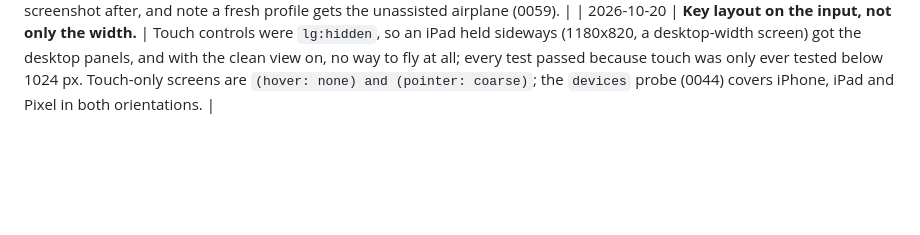
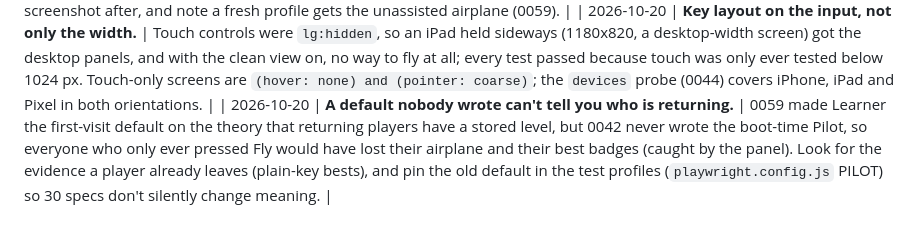
Before and after one commit to mutaaf/openaero-dfw, a Markdown page: docs/LESSONS.md, the part around the change. GitHub-like rendering; blank space fills up the shorter version.

Commit message:
build: 0059 lesson: a default nobody wrote can't tell you who is returning
Co-Authored-By: Claude Opus 5.5 <noreply@anthropic.com>
Claude-Session: https://claude.ai/code/session_014MSahBTNSgadcffhnKRL5W

```diff
--- a/docs/LESSONS.md
+++ b/docs/LESSONS.md
@@ -58,3 +58,4 @@ you learn something a future run must not re-learn; prune rows that no longer ap
 | 2026-10-20 | **A test pilot's command is not what it flies.** | The 737 takeoff card "rotated at 2.5°/s" but the airplane followed at ~2.0°/s and lifted off at 7° (crews: 8–9°), so a too-high Vr hid behind a slow pilot and the gap looked like thrust. Measure what the harness pilot actually achieves (rate, attitude) against what crews fly, and pin it with its own card (0058). |
 | 2026-10-20 | Scout: the start button is now "Fly" and Pilot is the pre-selected level | The welcome button was renamed by 0056; match `^Fly` and screenshot after, and note a fresh profile gets the unassisted airplane (0059). |
 | 2026-10-20 | **Key layout on the input, not only the width.** | Touch controls were `lg:hidden`, so an iPad held sideways (1180x820, a desktop-width screen) got the desktop panels, and with the clean view on, no way to fly at all; every test passed because touch was only ever tested below 1024 px. Touch-only screens are `(hover: none) and (pointer: coarse)`; the `devices` probe (0044) covers iPhone, iPad and Pixel in both orientations. |
+| 2026-10-20 | **A default nobody wrote can't tell you who is returning.** | 0059 made Learner the first-visit default on the theory that returning players have a stored level, but 0042 never wrote the boot-time Pilot, so everyone who only ever pressed Fly would have lost their airplane and their best badges (caught by the panel). Look for the evidence a player already leaves (plain-key bests), and pin the old default in the test profiles (`playwright.config.js` PILOT) so 30 specs don't silently change meaning. |
```
